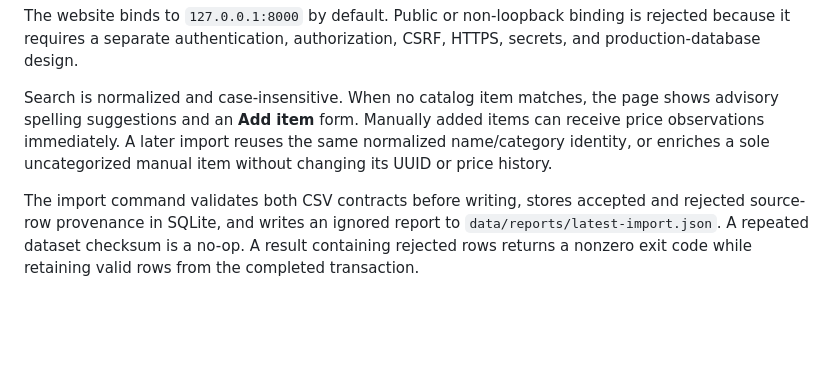
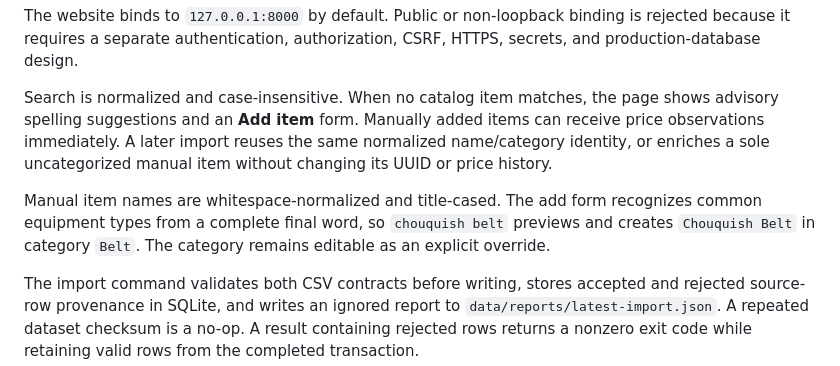
Before and after one commit to jinsoowhang/dofus-touch-economy-analytics, a Markdown page: README.md, the part around the change. Drawn GitHub-style; blank space fills up the shorter version.

Commit message:
docs: document category inference

```diff
--- a/README.md
+++ b/README.md
@@ -55,6 +55,11 @@ price observations immediately. A later import reuses the same normalized
 name/category identity, or enriches a sole uncategorized manual item without changing
 its UUID or price history.
 
+Manual item names are whitespace-normalized and title-cased. The add form recognizes
+common equipment types from a complete final word, so `chouquish belt` previews and
+creates `Chouquish Belt` in category `Belt`. The category remains editable as an
+explicit override.
+
 The import command validates both CSV contracts before writing, stores accepted and rejected source-row provenance in SQLite, and writes an ignored report to `data/reports/latest-import.json`. A repeated dataset checksum is a no-op. A result containing rejected rows returns a nonzero exit code while retaining valid rows from the completed transaction.
 
 ## Data boundary
```
Also changed, not shown: docs/data-contract.md (+11 -4 lines), notes/FastAPI Item Search and Price Tracking Design.md (+11 -4 lines).
